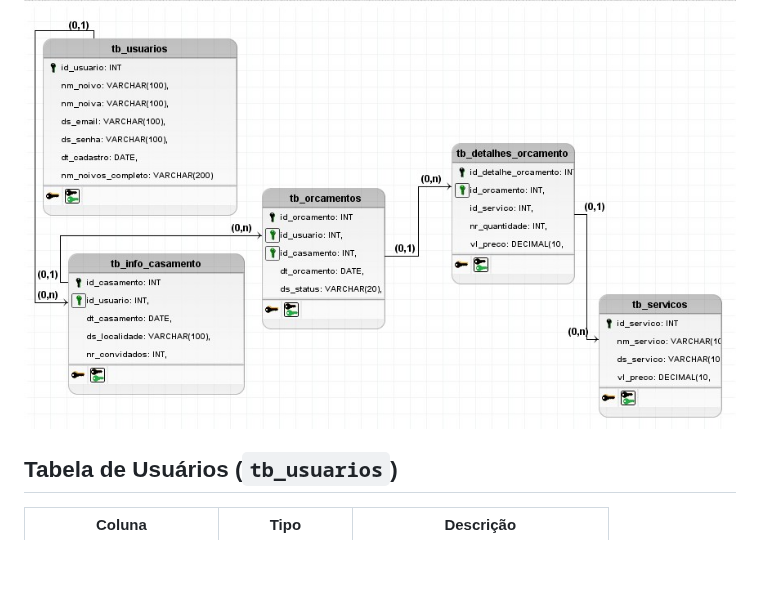
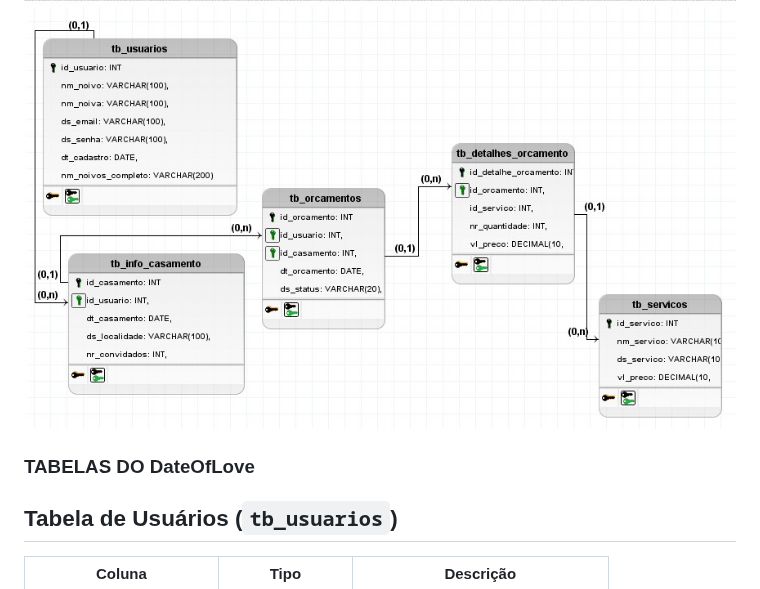
Before and after one commit to MatheusRafaDev/date-of-love, a Markdown page: README.md, the part around the change. Drawn GitHub-style; blank space fills up the shorter version.

```diff
--- a/README.md
+++ b/README.md
@@ -16,6 +16,8 @@
 ### Diagrama DER
 
 ![Diagrama DER](der.jpg)
+
+### TABELAS DO DateOfLove
 
 ## Tabela de Usuários (`tb_usuarios`)
 
```
